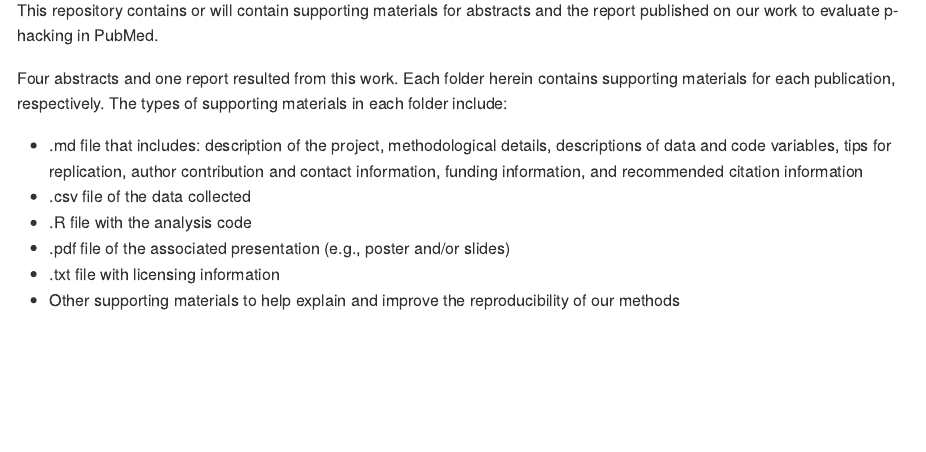
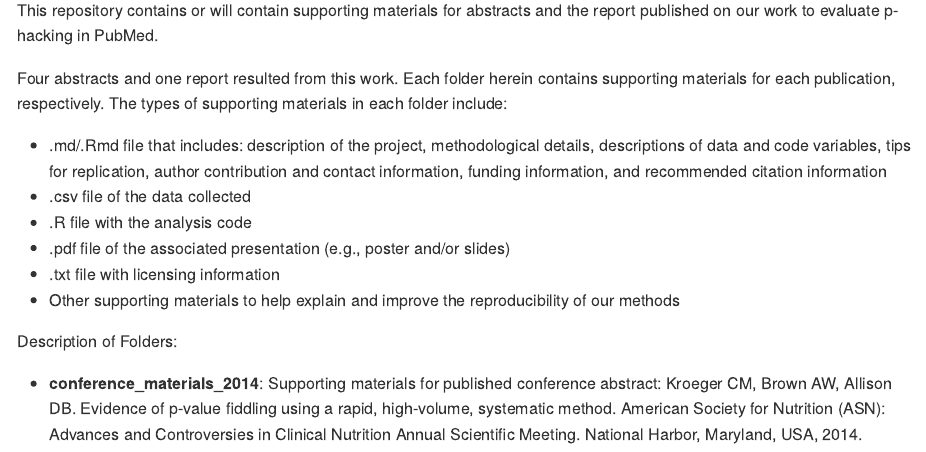
Before and after one commit to CynthiaMKroeger/p_hacking_pm, an R Markdown document (README.Rmd): the page in a window 1100 px wide, from 150 px down. The pictures show the output file README.md that the author committed with the source, drawn offline in the style of GitHub.

Commit message:
Added description of folders to .Rmd file

```diff
--- a/README.Rmd
+++ b/README.Rmd
@@ -9,9 +9,14 @@
 
 Four abstracts and one report resulted from this work. Each folder herein contains supporting materials for each publication, respectively. The types of supporting materials in each folder include:
 
-* .md file that includes: description of the project, methodological details, descriptions of data and code variables, tips for replication, author contribution and contact information, funding information, and recommended citation information
+* .md/.Rmd file that includes: description of the project, methodological details, descriptions of data and code variables, tips for replication, author contribution and contact information, funding information, and recommended citation information
 * .csv file of the data collected
 * .R file with the analysis code
 * .pdf file of the associated presentation (e.g., poster and/or slides)
 * .txt file with licensing information
 * Other supporting materials to help explain and improve the reproducibility of our methods
+
+
+Description of Folders:
+
+* __conference_materials_2014__: Supporting materials for published conference abstract: Kroeger CM, Brown AW, Allison DB. Evidence of p-value fiddling using a rapid, high-volume, systematic method. American Society for Nutrition (ASN): Advances and Controversies in Clinical Nutrition Annual Scientific Meeting. National Harbor, Maryland, USA, 2014.
```
Also changed, not shown: README.md.
